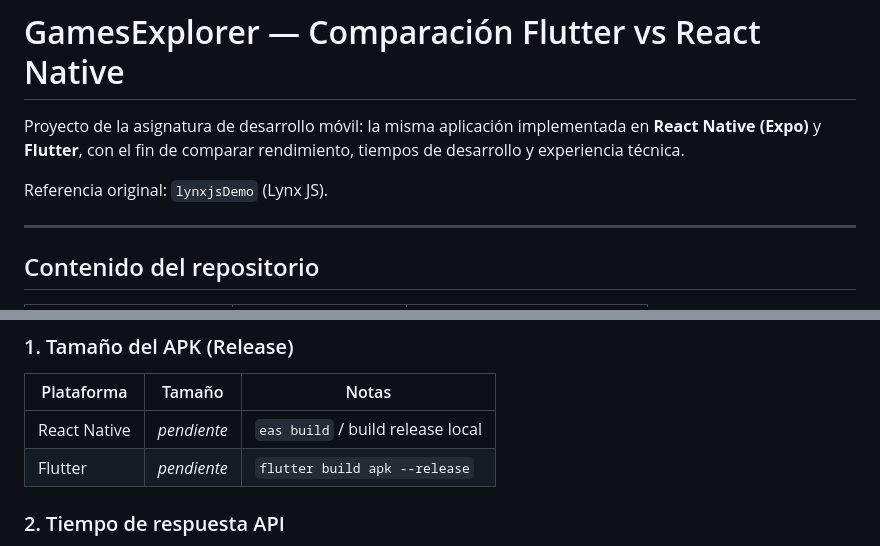
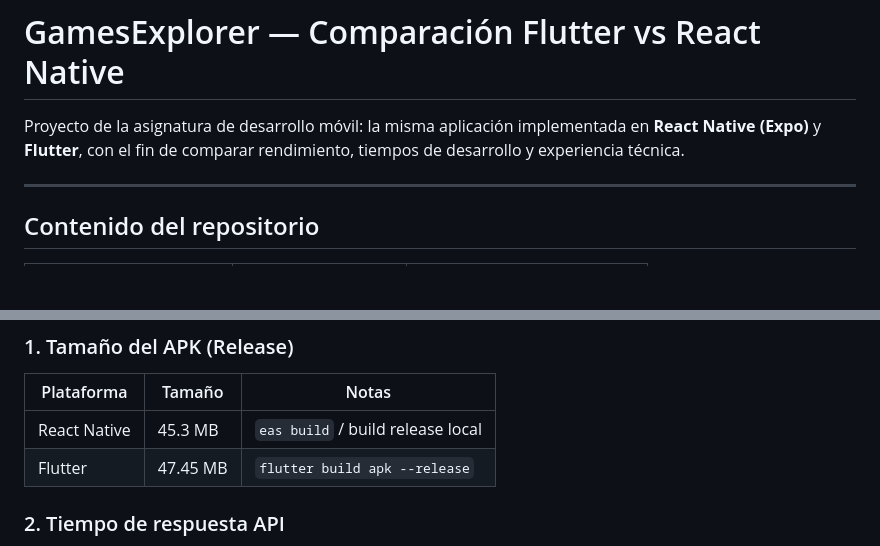
Before and after one commit to jorgeluissanchez/FlutterVSReactNative, a Markdown page: README.md, 2 parts joined by grey strips. Drawn GitHub-style; blank space fills up the shorter version.

Commit message:
Update APK size information in README
Updated APK sizes for React Native and Flutter.

```diff
--- a/README.md
+++ b/README.md
@@ -1,8 +1,6 @@
 # GamesExplorer — Comparación Flutter vs React Native
 
 Proyecto de la asignatura de desarrollo móvil: la misma aplicación implementada en **React Native (Expo)** y **Flutter**, con el fin de comparar rendimiento, tiempos de desarrollo y experiencia técnica.
-
-Referencia original: `lynxjsDemo` (Lynx JS).
 
 ---
 
@@ -93,8 +91,8 @@ flutter build apk --debug
 
 | Plataforma | Tamaño | Notas |
 |------------|--------|--------|
-| React Native | _pendiente_ | `eas build` / build release local |
-| Flutter | _pendiente_ | `flutter build apk --release` |
+| React Native | 45.3 MB | `eas build` / build release local |
+| Flutter | 47.45 MB | `flutter build apk --release` |
 
 ### 2. Tiempo de respuesta API
 
```
